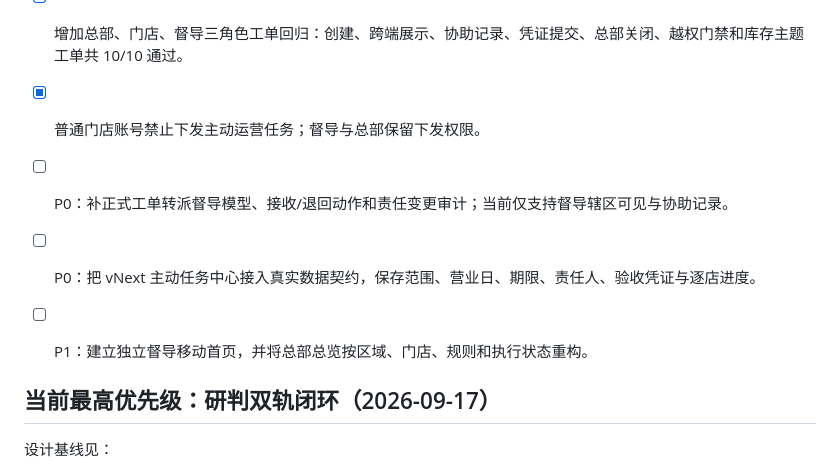
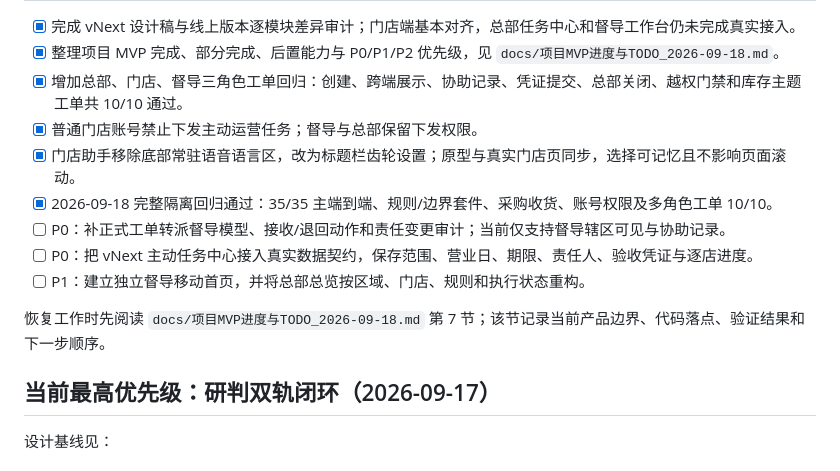
Before and after one commit to joearkon/inventory-count-closure-demo, a Markdown page: TODO.md, the part around the change. GitHub-like rendering.

```diff
--- a/TODO.md
+++ b/TODO.md
@@ -6,9 +6,13 @@
 - [x] 整理项目 MVP 完成、部分完成、后置能力与 P0/P1/P2 优先级，见 `docs/项目MVP进度与TODO_2026-09-18.md`。
 - [x] 增加总部、门店、督导三角色工单回归：创建、跨端展示、协助记录、凭证提交、总部关闭、越权门禁和库存主题工单共 10/10 通过。
 - [x] 普通门店账号禁止下发主动运营任务；督导与总部保留下发权限。
+- [x] 门店助手移除底部常驻语音语言区，改为标题栏齿轮设置；原型与真实门店页同步，选择可记忆且不影响页面滚动。
+- [x] 2026-09-18 完整隔离回归通过：35/35 主端到端、规则/边界套件、采购收货、账号权限及多角色工单 10/10。
 - [ ] P0：补正式工单转派督导模型、接收/退回动作和责任变更审计；当前仅支持督导辖区可见与协助记录。
 - [ ] P0：把 vNext 主动任务中心接入真实数据契约，保存范围、营业日、期限、责任人、验收凭证与逐店进度。
 - [ ] P1：建立独立督导移动首页，并将总部总览按区域、门店、规则和执行状态重构。
+
+恢复工作时先阅读 `docs/项目MVP进度与TODO_2026-09-18.md` 第 7 节；该节记录当前产品边界、代码落点、验证结果和下一步顺序。
 
 
 ## 当前最高优先级：研判双轨闭环（2026-09-17）
```
Also changed, not shown: README.md (+3 -2 lines), docs/项目MVP进度与TODO_2026-09-18.md (+37 -0 lines).
